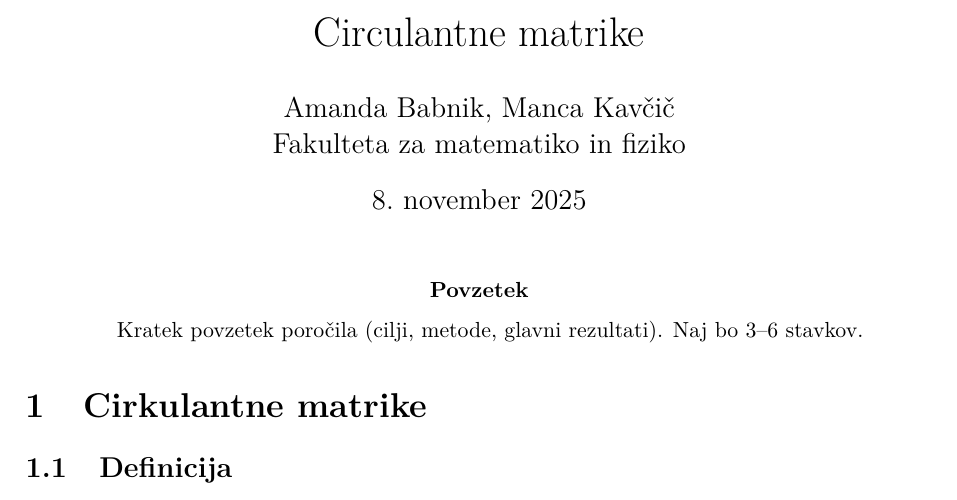
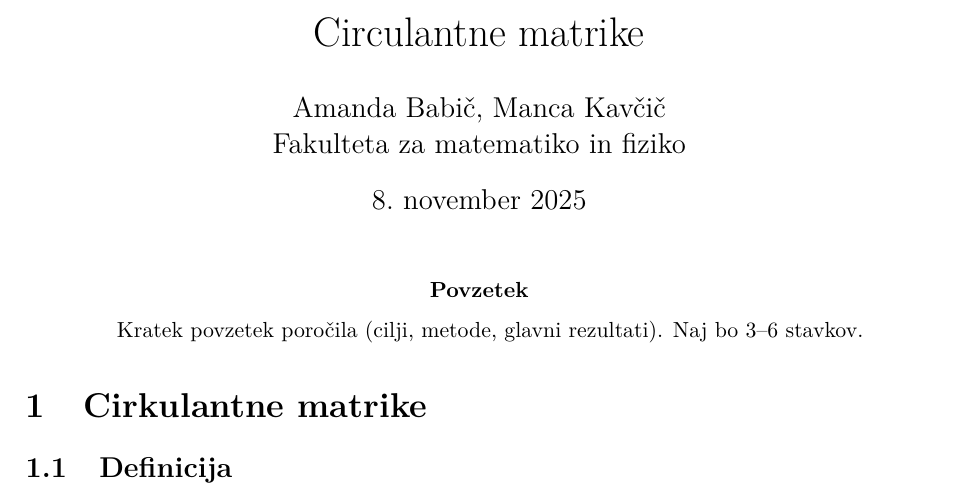
Before and after one commit to manca2404/Projekt-Lastne-vrednosti-matrik, a LaTeX paper (Cirkulantne matrike.tex): part of page 1 of 4, cut so that both start at the same text. Compiled offline with pdfLaTeX.

```diff
--- a/Cirkulantne matrike.tex
+++ b/Cirkulantne matrike.tex
@@ -13,7 +13,7 @@
 \usepackage[hidelinks]{hyperref}
 
 \title{Circulantne matrike}
-\author{Amanda Babnik, Manca Kavčič \\ Fakulteta za matematiko in fiziko}
+\author{Amanda Babič, Manca Kavčič \\ Fakulteta za matematiko in fiziko}
 \date{\today}
 
 \begin{document}
```
Also changed, not shown: 1 other file.
